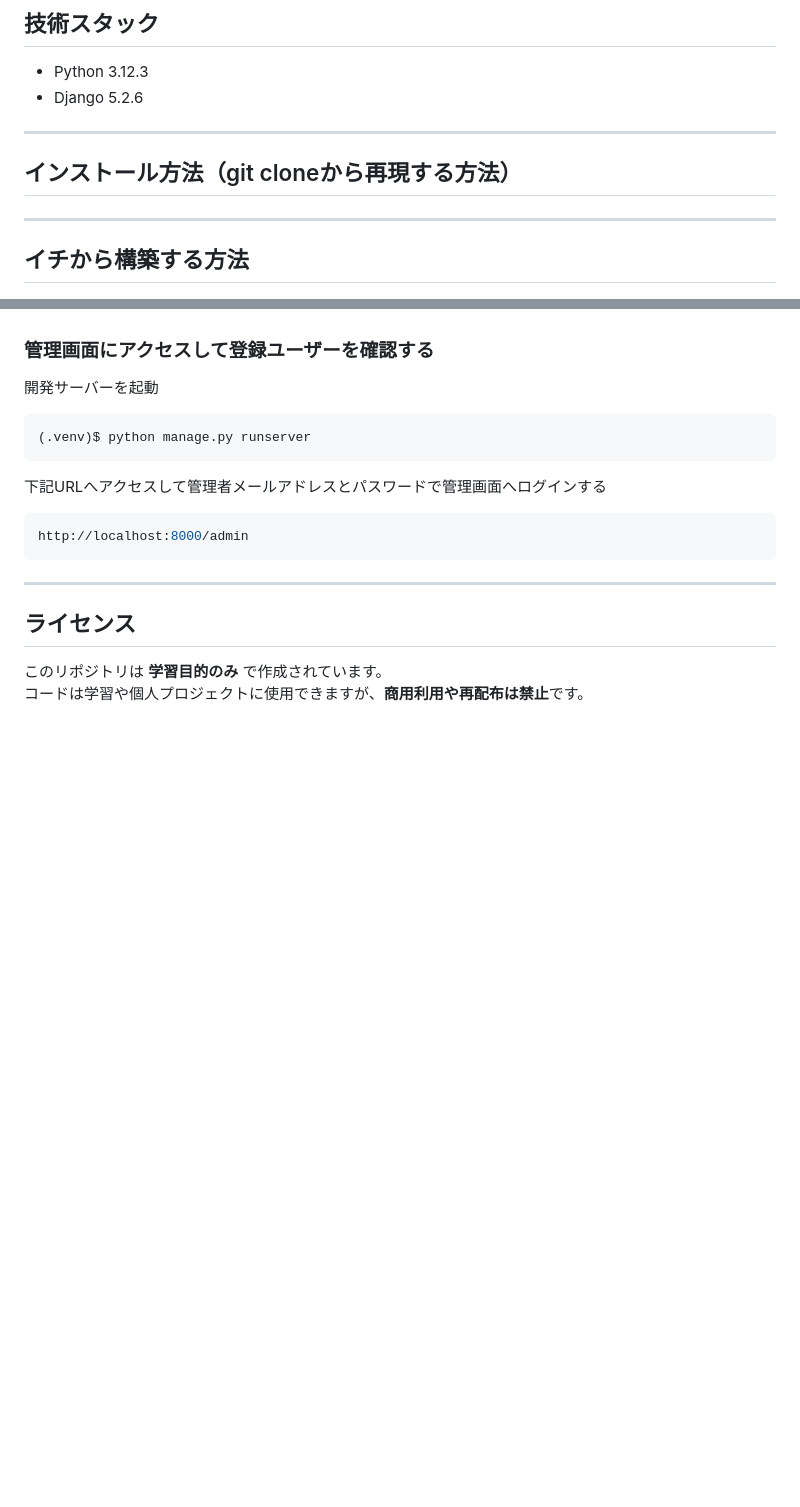
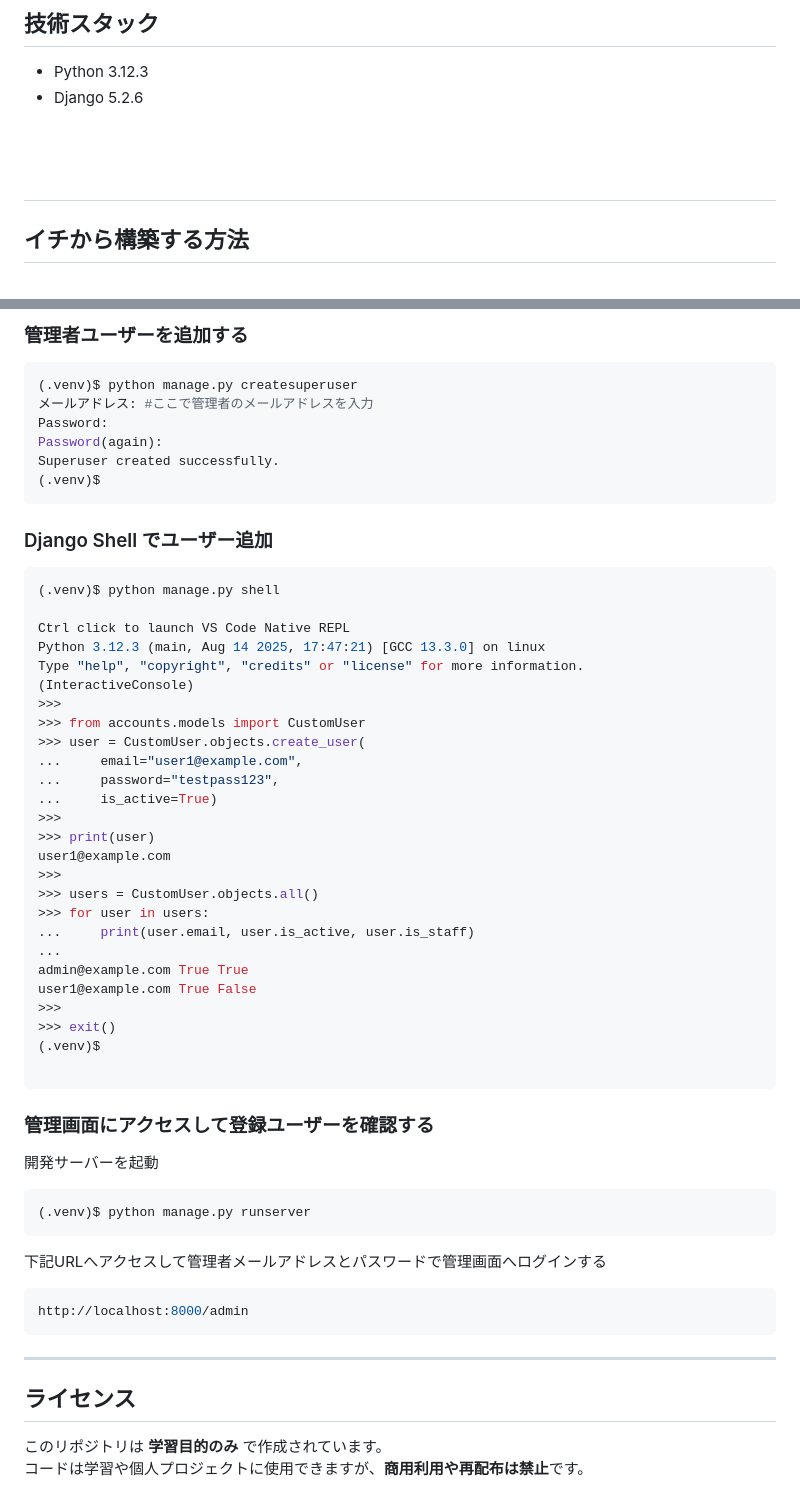
Before and after one commit to ShigeoYugawa/basic_practice, a Markdown page: README.md, 2 parts joined by grey strips. GitHub-like rendering; blank space fills up the shorter version.

````diff
--- a/README.md
+++ b/README.md
@@ -12,10 +11,7 @@ CusutomUserは実装済。後からユーザーにカスタムフィールドや
 - Python 3.12.3
 - Django 5.2.6
 
----
-
-## インストール方法（git cloneから再現する方法）
-
+<br><br>
 ---
 
 ## イチから構築する方法
@@ -139,3 +186,42 @@ user1@example.com True False
+### 管理者ユーザーを追加する
+```bash
+(.venv)$ python manage.py createsuperuser
+メールアドレス: #ここで管理者のメールアドレスを入力
+Password:
+Password(again):
+Superuser created successfully.
+(.venv)$
+```
+
+### Django Shell でユーザー追加
+```bash
+(.venv)$ python manage.py shell
+
+Ctrl click to launch VS Code Native REPL
+Python 3.12.3 (main, Aug 14 2025, 17:47:21) [GCC 13.3.0] on linux
+Type "help", "copyright", "credits" or "license" for more information.
+(InteractiveConsole)
+>>>
+>>> from accounts.models import CustomUser
+>>> user = CustomUser.objects.create_user(
+...     email="user1@example.com",
+...     password="testpass123",
+...     is_active=True)
+>>>
+>>> print(user)
+user1@example.com
+>>>
+>>> users = CustomUser.objects.all()
+>>> for user in users:
+...     print(user.email, user.is_active, user.is_staff)
+...
+admin@example.com True True
+user1@example.com True False
+>>>
+>>> exit()
+(.venv)$
+
+```
 
 ### 管理画面にアクセスして登録ユーザーを確認する
 開発サーバーを起動
````
Also changed, not shown: other parts of README.md (+54 -4 lines).
